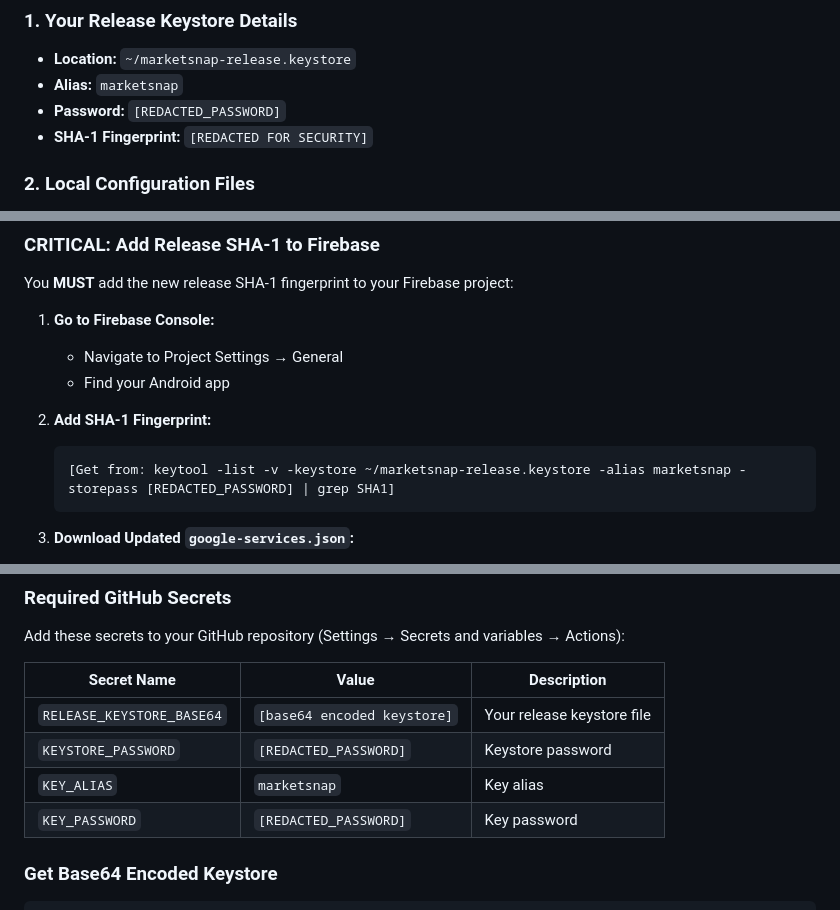
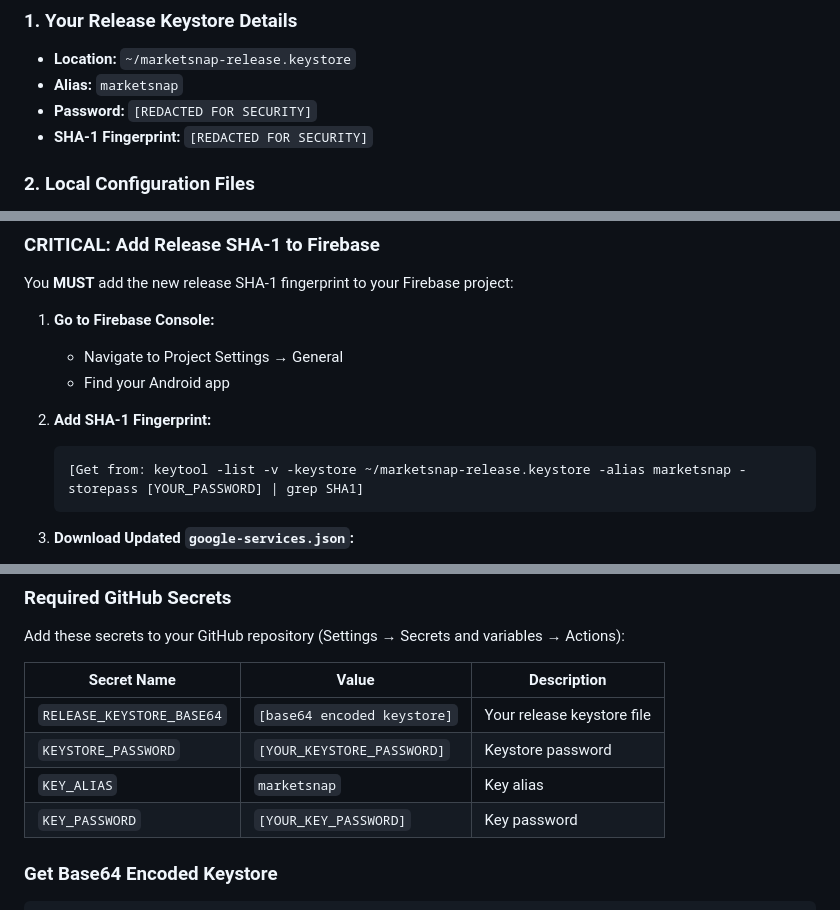
Before and after one commit to astrogirlnim/MarketSnap, a Markdown page: docs/release_keystore_setup_guide.md, 3 parts joined by grey strips. Drawn GitHub-style.

Commit message:
SECURITY: Remove remaining passwords from documentation
- Redact keystore passwords from release keystore setup guide
- Replace actual passwords with [REDACTED_FOR_SECURITY] placeholders
- Remove password from keytool command examples in documentation
- Ensure no sensitive credentials are exposed in version control

````diff
--- a/docs/release_keystore_setup_guide.md
+++ b/docs/release_keystore_setup_guide.md
@@ -20,7 +20,7 @@ This guide walks you through setting up release keystore signing for MarketSnap,
 ### 1. **Your Release Keystore Details**
 - **Location:** `~/marketsnap-release.keystore`
 - **Alias:** `marketsnap`
-- **Password:** `[REDACTED_PASSWORD]`
+- **Password:** `[REDACTED FOR SECURITY]`
 - **SHA-1 Fingerprint:** `[REDACTED FOR SECURITY]`
 
 ### 2. **Local Configuration Files**
@@ -61,7 +61,7 @@ You **MUST** add the new release SHA-1 fingerprint to your Firebase project:
 
 2. **Add SHA-1 Fingerprint:**
    ```
-   [Get from: keytool -list -v -keystore ~/marketsnap-release.keystore -alias marketsnap -storepass [REDACTED_PASSWORD] | grep SHA1]
+   [Get from: keytool -list -v -keystore ~/marketsnap-release.keystore -alias marketsnap -storepass [YOUR_PASSWORD] | grep SHA1]
    ```
 
 3. **Download Updated `google-services.json`:**
@@ -83,9 +83,9 @@ Add these secrets to your GitHub repository (Settings → Secrets and variables
 | Secret Name | Value | Description |
 |-------------|-------|-------------|
 | `RELEASE_KEYSTORE_BASE64` | `[base64 encoded keystore]` | Your release keystore file |
-| `KEYSTORE_PASSWORD` | `[REDACTED_PASSWORD]` | Keystore password |
+| `KEYSTORE_PASSWORD` | `[YOUR_KEYSTORE_PASSWORD]` | Keystore password |
 | `KEY_ALIAS` | `marketsnap` | Key alias |
-| `KEY_PASSWORD` | `[REDACTED_PASSWORD]` | Key password |
+| `KEY_PASSWORD` | `[YOUR_KEY_PASSWORD]` | Key password |
 
 ### **Get Base64 Encoded Keystore**
 ```bash
````
Also changed, not shown: other parts of docs/release_keystore_setup_guide.md (+1 -1 lines).
